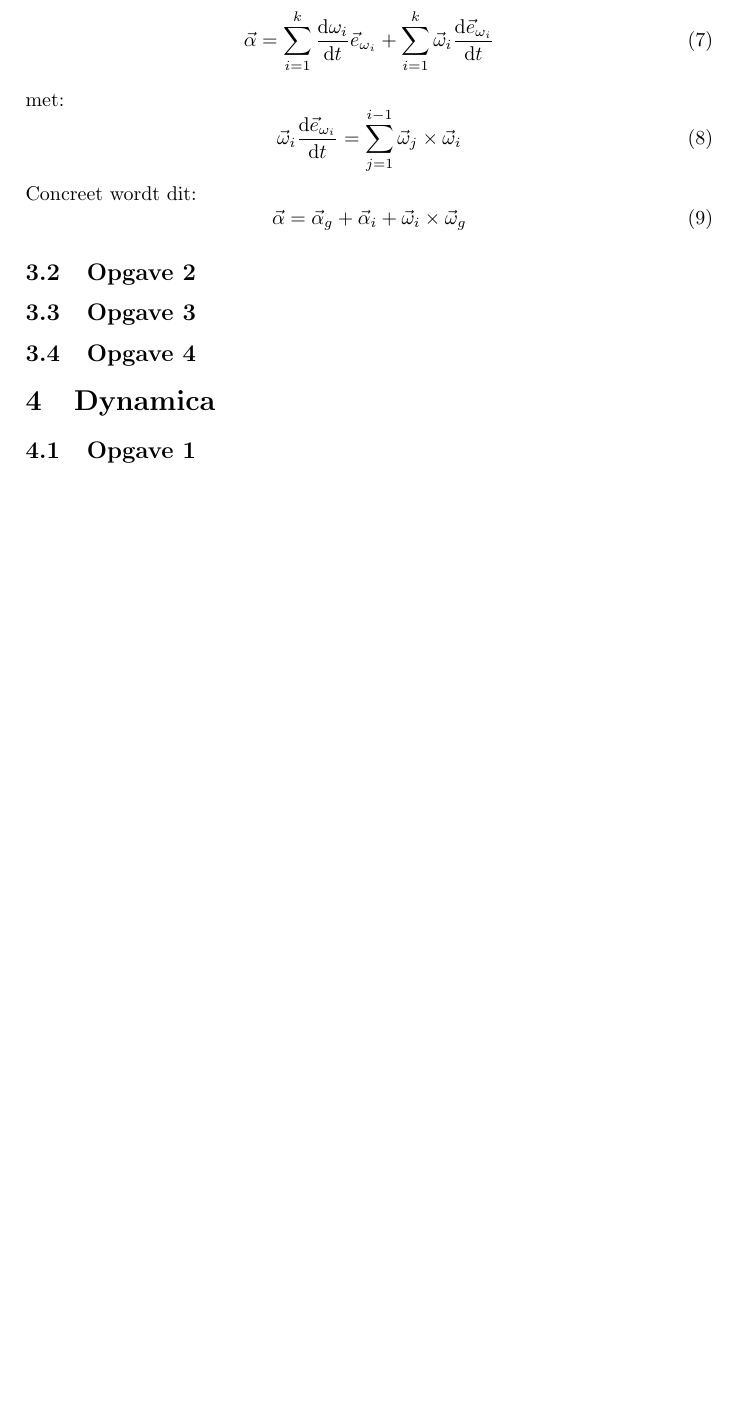
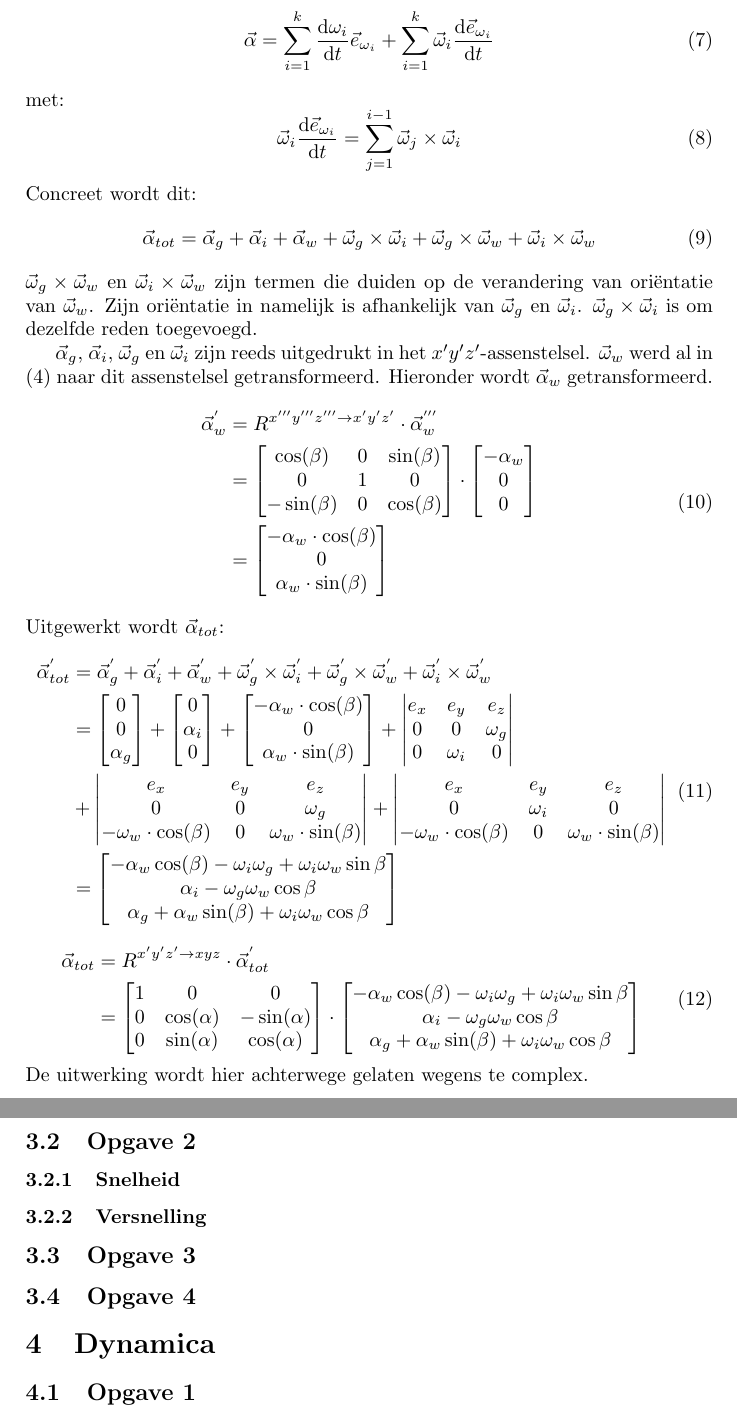
Before and after one commit to JakobFe/case-mechanica, a LaTeX document (case.tex, which reads kinematica/sec.tex): part of page 5 of 5 before the commit and two parts of pages 5 and 6 of 6 after it, the two joined at a grey line, cut so that both start at the same text, the shorter picture padded with empty space. Compiled offline with pdfLaTeX.

Commit message:
Completing 3.1.2

```diff
--- a/kinematica/sec.tex
+++ b/kinematica/sec.tex
@@ -82,17 +82,106 @@ Om de ogenblikkelijke totale rotatieversnellingsvector $\vec{\alpha}_{tot}$ te b
 \begin{equation}
 \vec{\alpha} = \sum_{i=1}^{k}{\frac{\mathrm{d}\omega_{i}}{\mathrm{d}t}\vec{e}_{\omega_{i}}}+\sum_{i=1}^{k}{\vec{\omega}_{i}\frac{\mathrm{d}\vec{e}_{\omega_{i}}}{\mathrm{d}t}}
-\label{eq:kin1.4}
+\label{eq:kin2.1}
 \end{equation}
 met:
 \begin{equation}
 \vec{\omega}_{i}\frac{\mathrm{d}\vec{e}_{\omega_{i}}}{\mathrm{d}t}=\sum_{j=1}^{i-1}{\vec{\omega}_{j}\times\vec{\omega}_{i}}
-\label{eq:kin1.5}
+\label{eq:kin2.2}
 \end{equation}
 Concreet wordt dit:
 \begin{equation}
-\vec{\alpha} = \vec{\alpha}_{g} + \vec{\alpha}_{i} + \vec{\omega}_{i} \times \vec{\omega}_{g}
-\label{eq:kin1.5}
+\vec{\alpha}_{tot} = \vec{\alpha}_{g} + \vec{\alpha}_{i} + \vec{\alpha}_{w} + \vec{\omega}_{g} \times \vec{\omega}_{i} + \vec{\omega}_{g} \times \vec{\omega}_{w} + \vec{\omega}_{i} \times \vec{\omega}_{w}
+\label{eq:kin2.3}
 \end{equation}
+$\vec{\omega}_{g} \times \vec{\omega}_{w}$ en $\vec{\omega}_{i} \times \vec{\omega}_{w}$ zijn termen die duiden op de verandering van oriëntatie van $\vec{\omega}_{w}$. Zijn oriëntatie in namelijk is afhankelijk van $\vec{\omega}_{g}$ en $\vec{\omega}_{i}$. $\vec{\omega}_{g} \times \vec{\omega}_{i}$ is om dezelfde reden toegevoegd.
+
+$\vec{\alpha}_{g}$, $\vec{\alpha}_{i}$, $\vec{\omega}_{g}$ en $\vec{\omega}_{i}$ zijn reeds uitgedrukt in het $x'y'z'$-assenstelsel. $\vec{\omega}_{w}$ werd al in \eqref{eq:kin1.1} naar dit assenstelsel getransformeerd. Hieronder wordt $\vec{\alpha}_{w}$ getransformeerd.
+\begin{equation}
+\begin{split}
+\vec{\alpha}_{w}^{'}&=R^{x'''y'''z''' \rightarrow x'y'z'} \cdot \vec{\alpha}_{w}^{'''}\\
+&=\begin{bmatrix}
+\cos(\beta)	&			0			&\sin(\beta)\\
+0						&			1			&			0		 \\
+-\sin(\beta)&			0			&\cos(\beta)\\
+\end{bmatrix}
+\cdot
+\begin{bmatrix}
+-\alpha_{w}	\\
+0						\\
+0						\\
+\end{bmatrix}\\
+&=
+\begin{bmatrix}
+-\alpha_{w}\cdot \cos(\beta)	\\
+0						\\
+\alpha_{w}\cdot \sin(\beta)	\\
+\end{bmatrix}
+\end{split}
+\label{eq:kin2.4}
+\end{equation}
+Uitgewerkt wordt $\vec{\alpha}_{tot}$:
+\begin{equation}
+\begin{split}
+\vec{\alpha}_{tot}^{'} &= \vec{\alpha}_{g}^{'} + \vec{\alpha}_{i}^{'} + \vec{\alpha}_{w}^{'} + \vec{\omega}_{g}^{'} \times \vec{\omega}_{i}^{'} + \vec{\omega}_{g}^{'} \times \vec{\omega}_{w}^{'} + \vec{\omega}_{i}^{'} \times \vec{\omega}_{w}^{'}\\
+&=\begin{bmatrix}
+0						\\
+0						\\
+\alpha_{g}	\\
+\end{bmatrix}
++\begin{bmatrix}
+0						\\
+\alpha_{i}	\\
+0						\\
+\end{bmatrix}
++\begin{bmatrix}
+-\alpha_{w}\cdot \cos(\beta)	\\
+0						\\
+\alpha_{w}\cdot \sin(\beta)	\\
+\end{bmatrix}
++\begin{vmatrix}
+e_{x}&e_{y}&e_{z}\\
+0&0&\omega_{g}\\
+0&\omega_{i}&0\\
+\end{vmatrix}\\
+&+\begin{vmatrix}
+e_{x}&e_{y}&e_{z}\\
+0&0&\omega_{g}\\
+-\omega_{w}\cdot \cos(\beta)&0&\omega_{w}\cdot \sin(\beta)\\
+\end{vmatrix}
++\begin{vmatrix}
+e_{x}&e_{y}&e_{z}\\
+0&\omega_{i}&0\\
+-\omega_{w}\cdot \cos(\beta)&0&\omega_{w}\cdot \sin(\beta)\\
+\end{vmatrix}\\
+&=\begin{bmatrix}
+-\alpha_{w}\cos(\beta)-\omega_{i}\omega_{g}+\omega_{i}\omega_{w}\sin{\beta}\\
+\alpha_{i}-\omega_{g}\omega_{w}\cos{\beta}\\
+\alpha_{g}+	\alpha_{w} \sin(\beta)+\omega_{i}\omega_{w}\cos{\beta}\\
+\end{bmatrix}
+\label{eq:kin2.5}
+\end{split}
+\end{equation}
+\begin{equation}
+\begin{split}
+\vec{\alpha}_{tot}&=R^{x'y'z' \rightarrow xyz} \cdot \vec{\alpha}_{tot}^{'}\\
+&=\begin{bmatrix}
+1			&			0			&			0		   \\
+0			&\cos(\alpha)&-\sin(\alpha)\\
+0			&\sin(\alpha)&\cos(\alpha) \\
+\end{bmatrix}
+\cdot
+\begin{bmatrix}
+-\alpha_{w}\cos(\beta)-\omega_{i}\omega_{g}+\omega_{i}\omega_{w}\sin{\beta}\\
+\alpha_{i}-\omega_{g}\omega_{w}\cos{\beta}\\
+\alpha_{g}+	\alpha_{w} \sin(\beta)+\omega_{i}\omega_{w}\cos{\beta}\\
+\end{bmatrix}
+\end{split}
+\label{eq:kin2.6}
+\end{equation}
+De uitwerking wordt hier achterwege gelaten wegens te complex.
+\newpage
 \subsection{Opgave 2}
+\subsubsection{Snelheid}
+\subsubsection{Versnelling}
 \subsection{Opgave 3}
 \subsection{Opgave 4}
```
Also changed, not shown: case.pdf, kinematica/sec.tex (2 more changed lines).
